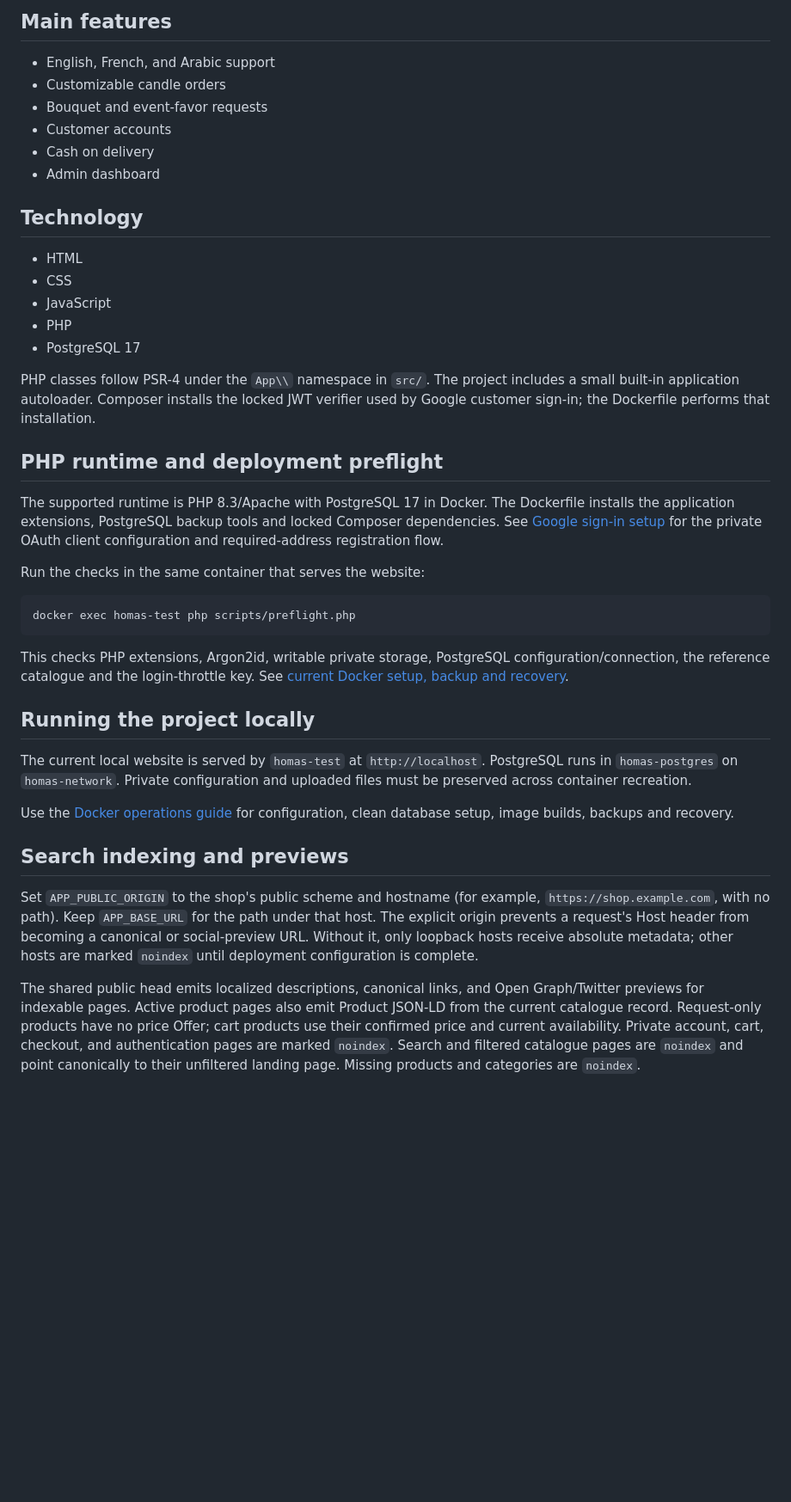
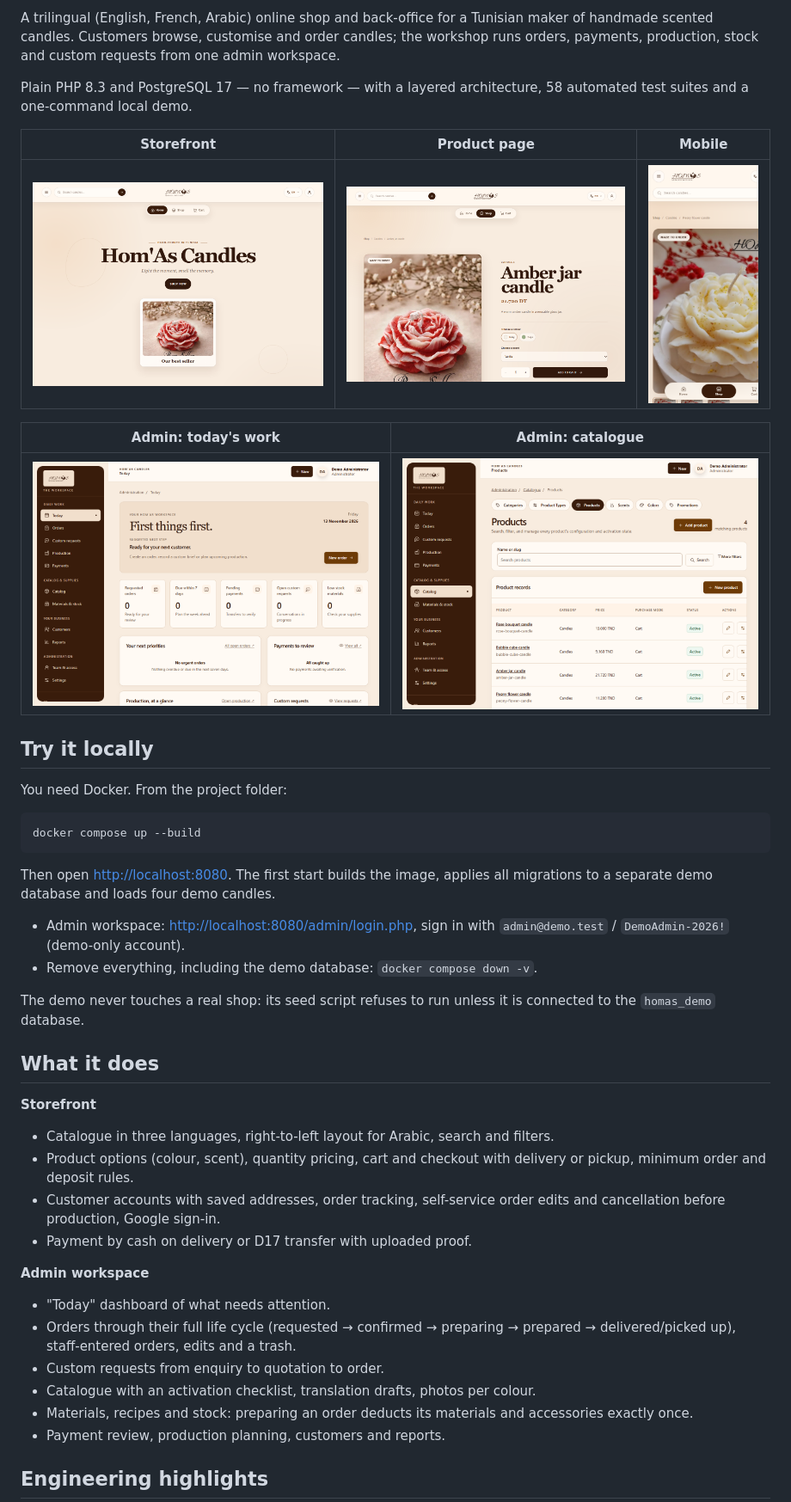
Before and after one commit to Mariemx4/homas-candles, a Markdown page: README.md, the part around one of its changes. Shown at 86% size. Rendered like a GitHub page; pictures changed too: docs/screenshots/admin-products.png (added), docs/screenshots/admin-today.png (added), docs/screenshots/home.png (added); blank space fills up the shorter version.

````diff
--- a/README.md
+++ b/README.md
@@ -4,65 +4,57 @@ A multilingual e-commerce website for customized handmade scented candles.
 
-## Main features
+A trilingual (English, French, Arabic) online shop and back-office for a
+Tunisian maker of handmade scented candles. Customers browse, customise and
+order candles; the workshop runs orders, payments, production, stock and
+custom requests from one admin workspace.
 
-- English, French, and Arabic support
-- Customizable candle orders
-- Bouquet and event-favor requests
-- Customer accounts
-- Cash on delivery
-- Admin dashboard
+Plain PHP 8.3 and PostgreSQL 17 — no framework — with a layered architecture,
+58 automated test suites and a one-command local demo.
 
-## Technology
+| Storefront | Product page | Mobile |
+| --- | --- | --- |
+| ![Home page](docs/screenshots/home.png) | ![Product page](docs/screenshots/product.png) | ![Product page on a phone](docs/screenshots/product-mobile.png) |
 
-- HTML
-- CSS
-- JavaScript
-- PHP
-- PostgreSQL 17
+| Admin: today's work | Admin: catalogue |
+| --- | --- |
+| ![Admin dashboard](docs/screenshots/admin-today.png) | ![Admin product list](docs/screenshots/admin-products.png) |
 
-PHP classes follow PSR-4 under the `App\\` namespace in `src/`. The project includes a
-small built-in application autoloader. Composer installs the locked JWT verifier
-used by Google customer sign-in; the Dockerfile performs that installation.
+## Try it locally
 
-## PHP runtime and deployment preflight
+You need Docker. From the project folder:
 
-The supported runtime is PHP 8.3/Apache with PostgreSQL 17 in Docker. The
-Dockerfile installs the application extensions, PostgreSQL backup tools and locked
-Composer dependencies. See [Google sign-in setup](docs/google-sign-in.md) for the
-private OAuth client configuration and required-address registration flow.
-
-Run the checks in the same container that serves the website:
-
-```powershell
-docker exec homas-test php scripts/preflight.php
+```bash
+docker compose up --build
 ```
 
-This checks PHP extensions, Argon2id, writable private storage, PostgreSQL
-configuration/connection, the reference catalogue and the login-throttle key.
-See [current Docker setup, backup and recovery](docs/local-docker.md).
+Then open <http://localhost:8080>. The first start builds the image, applies
+all migrations to a separate demo database and loads four demo candles.
 
-## Running the project locally
+- Admin workspace: <http://localhost:8080/admin/login.php>, sign in with
+  `admin@demo.test` / `DemoAdmin-2026!` (demo-only account).
+- Remove everything, including the demo database: `docker compose down -v`.
 
-The current local website is served by `homas-test` at `http://localhost`.
-PostgreSQL runs in `homas-postgres` on `homas-network`. Private configuration
-and uploaded files must be preserved across container recreation.
+The demo never touches a real shop: its seed script refuses to run unless it
+is connected to the `homas_demo` database.
 
-Use the [Docker operations guide](docs/local-docker.md) for configuration,
-clean database setup, image builds, backups and recovery.
+## What it does
 
-## Search indexing and previews
+**Storefront**
+- Catalogue in three languages, right-to-left layout for Arabic, search and filters.
+- Product options (colour, scent), quantity pricing, cart and checkout with
+  delivery or pickup, minimum order and deposit rules.
+- Customer accounts with saved addresses, order tracking, self-service order
+  edits and cancellation before production, Google sign-in.
+- Payment by cash on delivery or D17 transfer with uploaded proof.
 
-Set `APP_PUBLIC_ORIGIN` to the shop's public scheme and hostname (for example,
-`https://shop.example.com`, with no path). Keep `APP_BASE_URL` for the path
-under that host. The explicit origin prevents a request's Host header from
-becoming a canonical or social-preview URL. Without it, only loopback hosts
-receive absolute metadata; other hosts are marked `noindex` until deployment
-configuration is complete.
+**Admin workspace**
+- "Today" dashboard of what needs attention.
+- Orders through their full life cycle (requested → confirmed → preparing →
+  prepared → delivered/picked up), staff-entered orders, edits and a trash.
+- Custom requests from enquiry to quotation to order.
+- Catalogue with an activation checklist, translation drafts, photos per colour.
+- Materials, recipes and stock: preparing an order deducts its materials and
+  accessories exactly once.
+- Payment review, production planning, customers and reports.
 
-The shared public head emits localized descriptions, canonical links, and
-Open Graph/Twitter previews for indexable pages. Active product pages also emit
-Product JSON-LD from the current catalogue record. Request-only products have
-no price Offer; cart products use their confirmed price and current availability.
-Private account, cart, checkout, and authentication pages are marked `noindex`.
-Search and filtered catalogue pages are `noindex` and point canonically to
-their unfiltered landing page. Missing products and categories are `noindex`.
+## Engineering highlights
 
````
Also changed, not shown: other parts of README.md (+42 -137 lines), docs/README.md (+1 -0 lines), docs/operations.md (added, +156 -0 lines), 7 other files.
